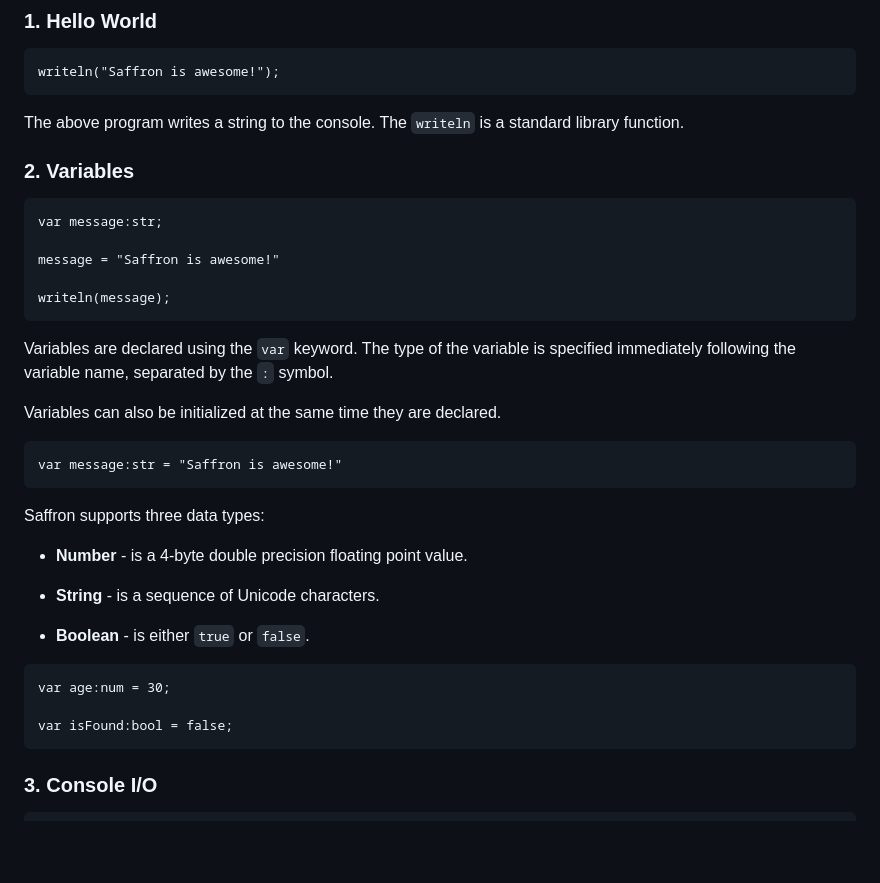
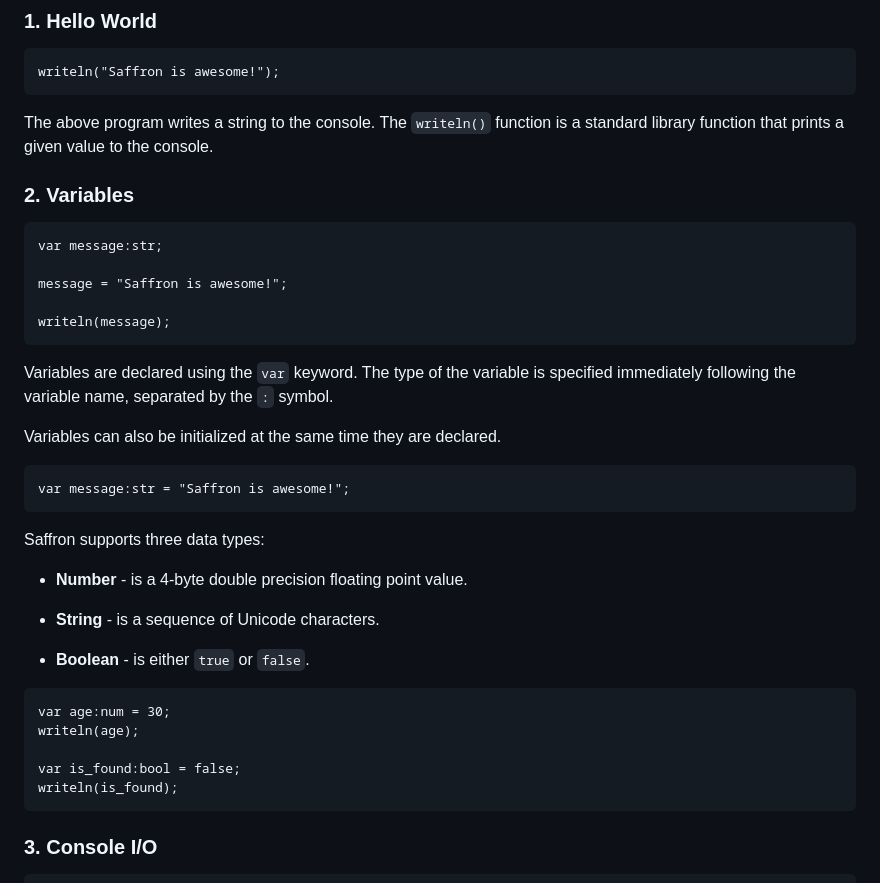
Before and after one commit to senthilvsh/saffron, a Markdown page: README.md, the part around one of its changes. GitHub-like rendering; blank space fills up the shorter version.

Commit message:
User guide errata

````diff
--- a/README.md
+++ b/README.md
@@ -56,14 +56,15 @@ using example programs. You can copy the code in each example below and run it a
 writeln("Saffron is awesome!");
 ```
 
-The above program writes a string to the console. The `writeln` is a standard library function.
+The above program writes a string to the console. The `writeln()` function is a standard library function
+that prints a given value to the console.
 
 ### 2. Variables
 
 ```
 var message:str;
 
-message = "Saffron is awesome!"
+message = "Saffron is awesome!";
 
 writeln(message);
 ```
@@ -74,7 +75,7 @@ following the variable name, separated by the `:` symbol.
 Variables can also be initialized at the same time they are declared.
 
 ```
-var message:str = "Saffron is awesome!"
+var message:str = "Saffron is awesome!";
 ```
 
 Saffron supports three data types:
@@ -87,8 +88,10 @@ Saffron supports three data types:
 
 ```
 var age:num = 30;
+writeln(age);
 
-var isFound:bool = false;
+var is_found:bool = false;
+writeln(is_found);
 ```
 
 ### 3. Console I/O
````
Also changed, not shown: other parts of README.md (+10 -6 lines).
